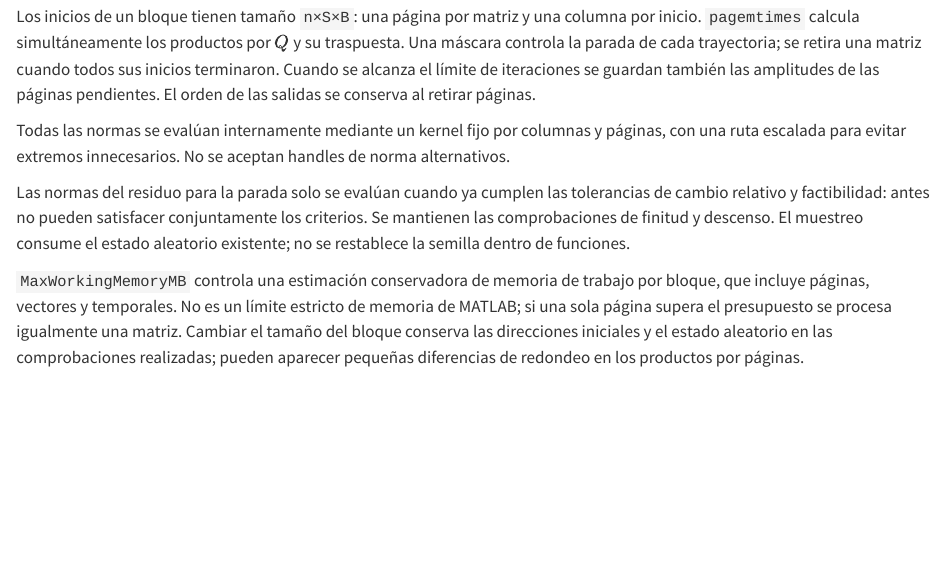
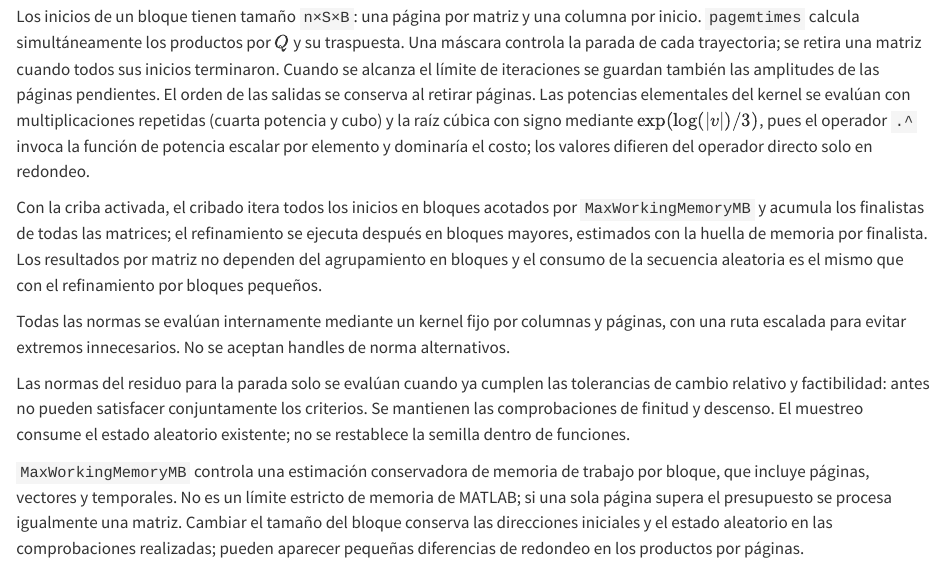
Before and after one commit to jorgeorenos/4-norm, a Quarto document (docs/induced_norm4_algorithm.qmd): the page in a window 1100 px wide, from 1330 px down. Rendered offline with R 4.5, knitr and Pandoc in place of Quarto, with nearby package versions.

Commit message:
chore: first optimization stage of computing the conditon number

```diff
--- a/docs/induced_norm4_algorithm.qmd
+++ b/docs/induced_norm4_algorithm.qmd
@@ -39,7 +39,9 @@ Las opciones son `NumRandomStarts` (50), `MaxIterations` (1000), `NormTolerance`
 
 ## Procesamiento por páginas
 
-Los inicios de un bloque tienen tamaño `n×S×B`: una página por matriz y una columna por inicio. `pagemtimes` calcula simultáneamente los productos por $Q$ y su traspuesta. Una máscara controla la parada de cada trayectoria; se retira una matriz cuando todos sus inicios terminaron. Cuando se alcanza el límite de iteraciones se guardan también las amplitudes de las páginas pendientes. El orden de las salidas se conserva al retirar páginas.
+Los inicios de un bloque tienen tamaño `n×S×B`: una página por matriz y una columna por inicio. `pagemtimes` calcula simultáneamente los productos por $Q$ y su traspuesta. Una máscara controla la parada de cada trayectoria; se retira una matriz cuando todos sus inicios terminaron. Cuando se alcanza el límite de iteraciones se guardan también las amplitudes de las páginas pendientes. El orden de las salidas se conserva al retirar páginas. Las potencias elementales del kernel se evalúan con multiplicaciones repetidas (cuarta potencia y cubo) y la raíz cúbica con signo mediante $\exp(\log(\lvert v\rvert)/3)$, pues el operador `.^` invoca la función de potencia escalar por elemento y dominaría el costo; los valores difieren del operador directo solo en redondeo.
+
+Con la criba activada, el cribado itera todos los inicios en bloques acotados por `MaxWorkingMemoryMB` y acumula los finalistas de todas las matrices; el refinamiento se ejecuta después en bloques mayores, estimados con la huella de memoria por finalista. Los resultados por matriz no dependen del agrupamiento en bloques y el consumo de la secuencia aleatoria es el mismo que con el refinamiento por bloques pequeños.
 
 Todas las normas se evalúan internamente mediante un kernel fijo por columnas y páginas, con una ruta escalada para evitar extremos innecesarios. No se aceptan handles de norma alternativos.
 
```
Also changed, not shown: docs/worklog.md, 5 other files.
